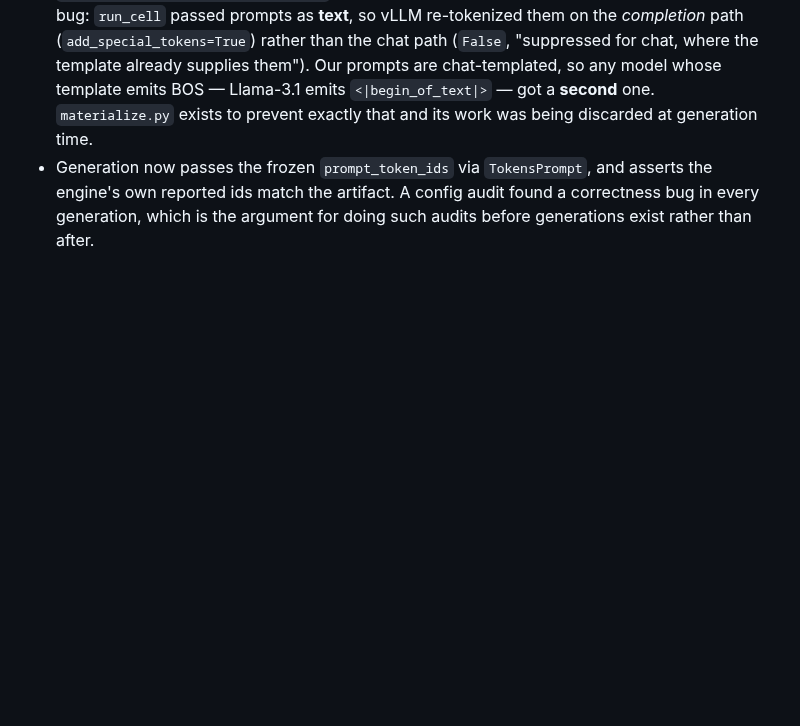
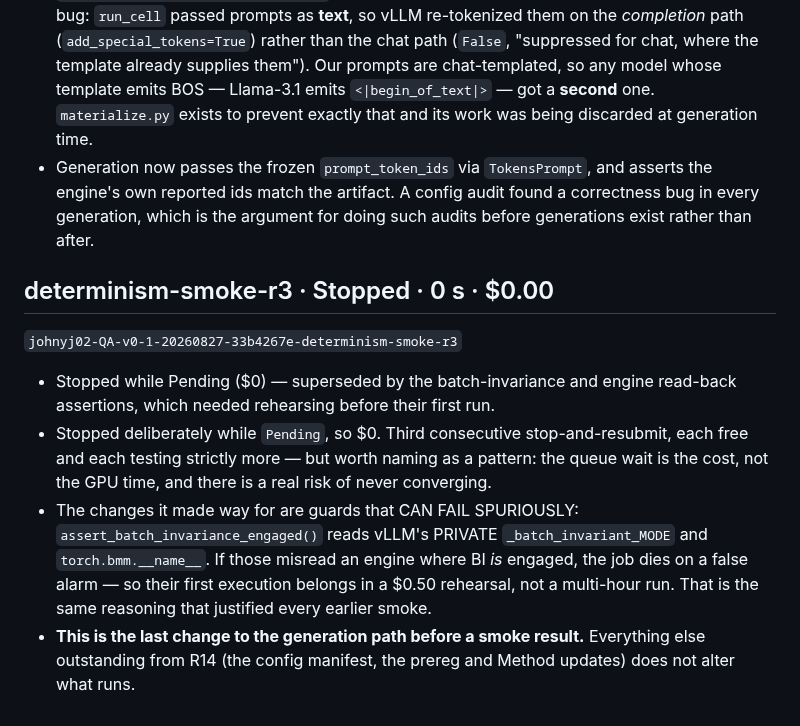
Before and after one commit to johnyj02/llm-quantization-bench, a Markdown page: notes/RUNLOG.md, the part around the change. GitHub-like rendering; blank space fills up the shorter version.

Commit message:
Runlog: third stop-and-resubmit, and why it was still the right call
The new guards read vLLM's PRIVATE _batch_invariant_MODE and torch.bmm.__name__, so
they can fail spuriously on an engine where BI is actually engaged -- their first run
belongs in a $0.50 rehearsal, not a multi-hour job. Named the convergence risk
explicitly: three consecutive stops were each free, but the queue wait is the real
cost, and this is the last generation-path change before a smoke result.

```diff
--- a/notes/RUNLOG.md
+++ b/notes/RUNLOG.md
@@ -201,3 +201,20 @@ RuntimeError: Could not find nvcc and default cuda_home='/usr/local/cuda' doesn'
   the engine's own reported ids match the artifact. A config audit found a
   correctness bug in every generation, which is the argument for doing such audits
   before generations exist rather than after.
+
+## determinism-smoke-r3 · Stopped · 0 s · $0.00
+
+`johnyj02-QA-v0-1-20260827-33b4267e-determinism-smoke-r3`
+
+- Stopped while Pending ($0) — superseded by the batch-invariance and engine read-back assertions, which needed rehearsing before their first run.
+- Stopped deliberately while `Pending`, so $0. Third consecutive stop-and-resubmit,
+  each free and each testing strictly more — but worth naming as a pattern: the queue
+  wait is the cost, not the GPU time, and there is a real risk of never converging.
+- The changes it made way for are guards that CAN FAIL SPURIOUSLY:
+  `assert_batch_invariance_engaged()` reads vLLM's PRIVATE `_batch_invariant_MODE` and
+  `torch.bmm.__name__`. If those misread an engine where BI *is* engaged, the job dies
+  on a false alarm — so their first execution belongs in a $0.50 rehearsal, not a
+  multi-hour run. That is the same reasoning that justified every earlier smoke.
+- **This is the last change to the generation path before a smoke result.** Everything
+  else outstanding from R14 (the config manifest, the prereg and Method updates) does
+  not alter what runs.
```
